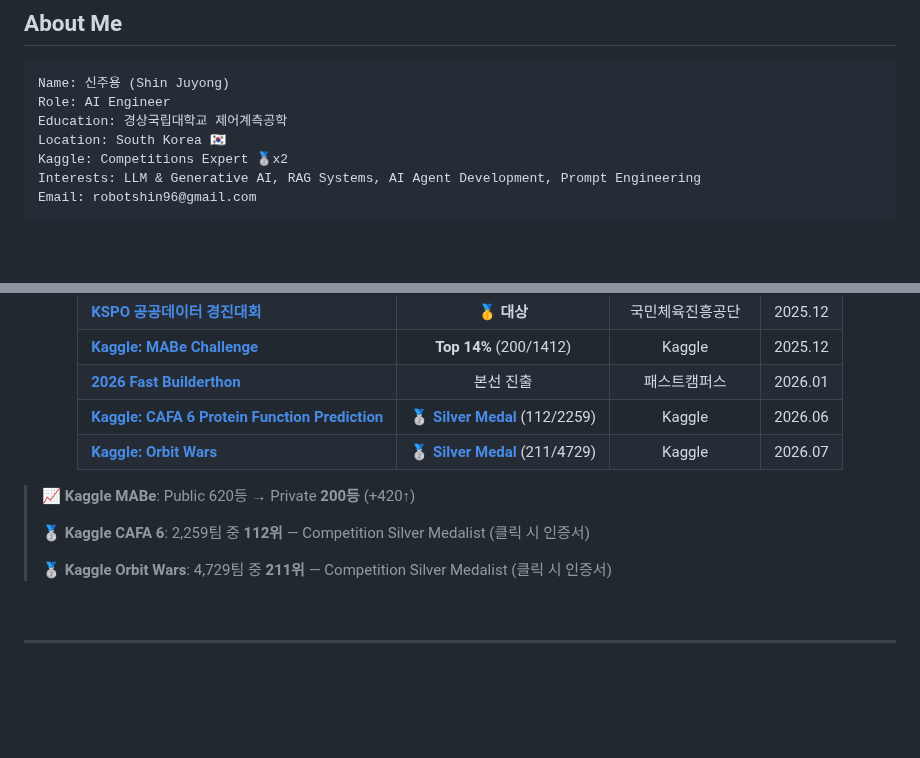
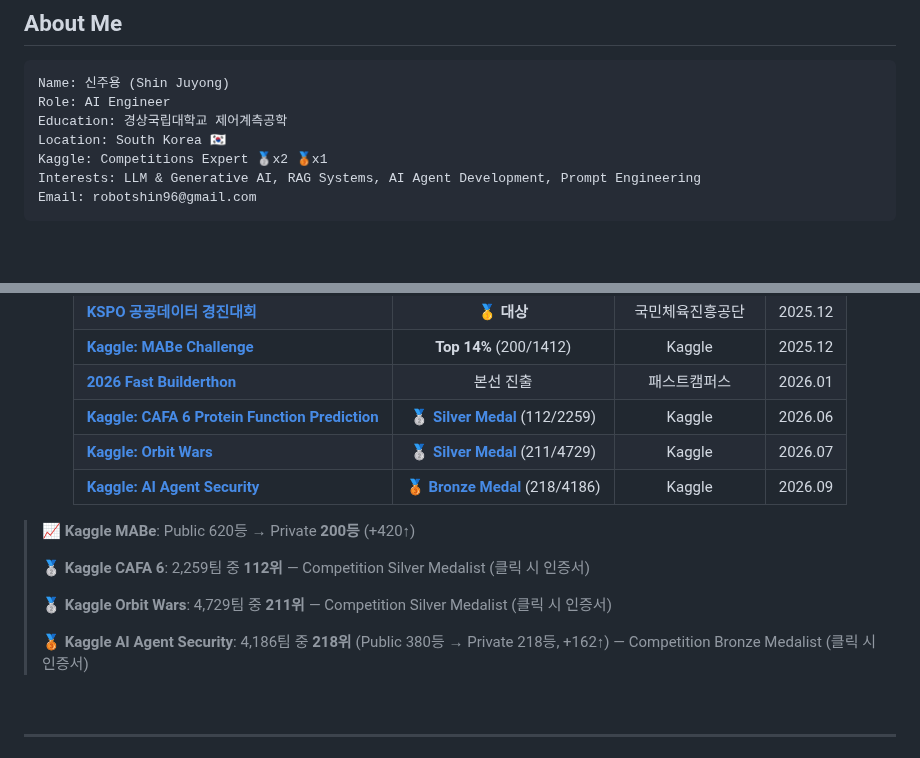
Before and after one commit to kimddong23/kimddong23, a Markdown page: README.md, 2 parts joined by grey strips. Rendered like a GitHub page; blank space fills up the shorter version.

Commit message:
Add Kaggle AI Agent Security bronze medal (218/4186)

````diff
--- a/README.md
+++ b/README.md
@@ -19,7 +19,7 @@ Name: 신주용 (Shin Juyong)
 Role: AI Engineer
 Education: 경상국립대학교 제어계측공학
 Location: South Korea 🇰🇷
-Kaggle: Competitions Expert 🥈x2
+Kaggle: Competitions Expert 🥈x2 🥉x1
 Interests: LLM & Generative AI, RAG Systems, AI Agent Development, Prompt Engineering
 Email: robotshin96@gmail.com
 ```
@@ -54,6 +54,7 @@ Email: robotshin96@gmail.com
 | [**2026 Fast Builderthon**](https://fastcampus.co.kr/builderthon2026) | 본선 진출 | 패스트캠퍼스 | 2026.01 |
 | [**Kaggle: CAFA 6 Protein Function Prediction**](https://www.kaggle.com/competitions/cafa-6-protein-function-prediction) | [🥈 **Silver Medal**](./assets/cafa6-silver-medal.png) (112/2259) | Kaggle | 2026.06 |
 | [**Kaggle: Orbit Wars**](https://www.kaggle.com/competitions/orbit-wars) | [🥈 **Silver Medal**](./assets/orbit-wars-silver-medal.png) (211/4729) | Kaggle | 2026.07 |
+| [**Kaggle: AI Agent Security**](https://www.kaggle.com/competitions/ai-agent-security-multi-step-tool-attacks) | [🥉 **Bronze Medal**](./assets/ai-agent-security-bronze-medal.png) (218/4186) | Kaggle | 2026.09 |
 
 </div>
 
@@ -62,6 +63,8 @@ Email: robotshin96@gmail.com
 > 🥈 **Kaggle CAFA 6**: 2,259팀 중 **112위** — Competition Silver Medalist (클릭 시 인증서)
 >
 > 🥈 **Kaggle Orbit Wars**: 4,729팀 중 **211위** — Competition Silver Medalist (클릭 시 인증서)
+>
+> 🥉 **Kaggle AI Agent Security**: 4,186팀 중 **218위** (Public 380등 → Private 218등, +162↑) — Competition Bronze Medalist (클릭 시 인증서)
 
 <br/>
 
````
Also changed, not shown: assets/ai-agent-security-bronze-medal.png (added).
